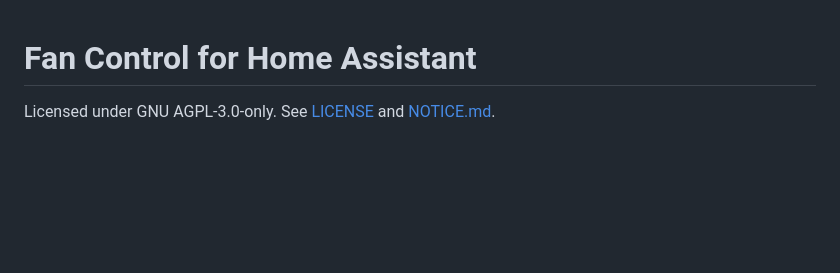
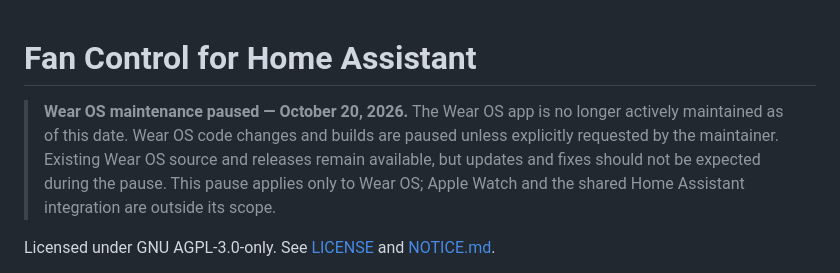
Before and after one commit to agawlbb/FanControlHA, a Markdown page: README.md, the part around the change. Drawn GitHub-style; blank space fills up the shorter version.

Commit message:
docs: mark Wear OS maintenance paused as of October 20, 2026

```diff
--- a/README.md
+++ b/README.md
@@ -1,4 +1,6 @@
 # Fan Control for Home Assistant
+
+> **Wear OS maintenance paused — October 20, 2026.** The Wear OS app is no longer actively maintained as of this date. Wear OS code changes and builds are paused unless explicitly requested by the maintainer. Existing Wear OS source and releases remain available, but updates and fixes should not be expected during the pause. This pause applies only to Wear OS; Apple Watch and the shared Home Assistant integration are outside its scope.
 
 Licensed under GNU AGPL-3.0-only. See [LICENSE](LICENSE) and [NOTICE.md](NOTICE.md).
 
```
